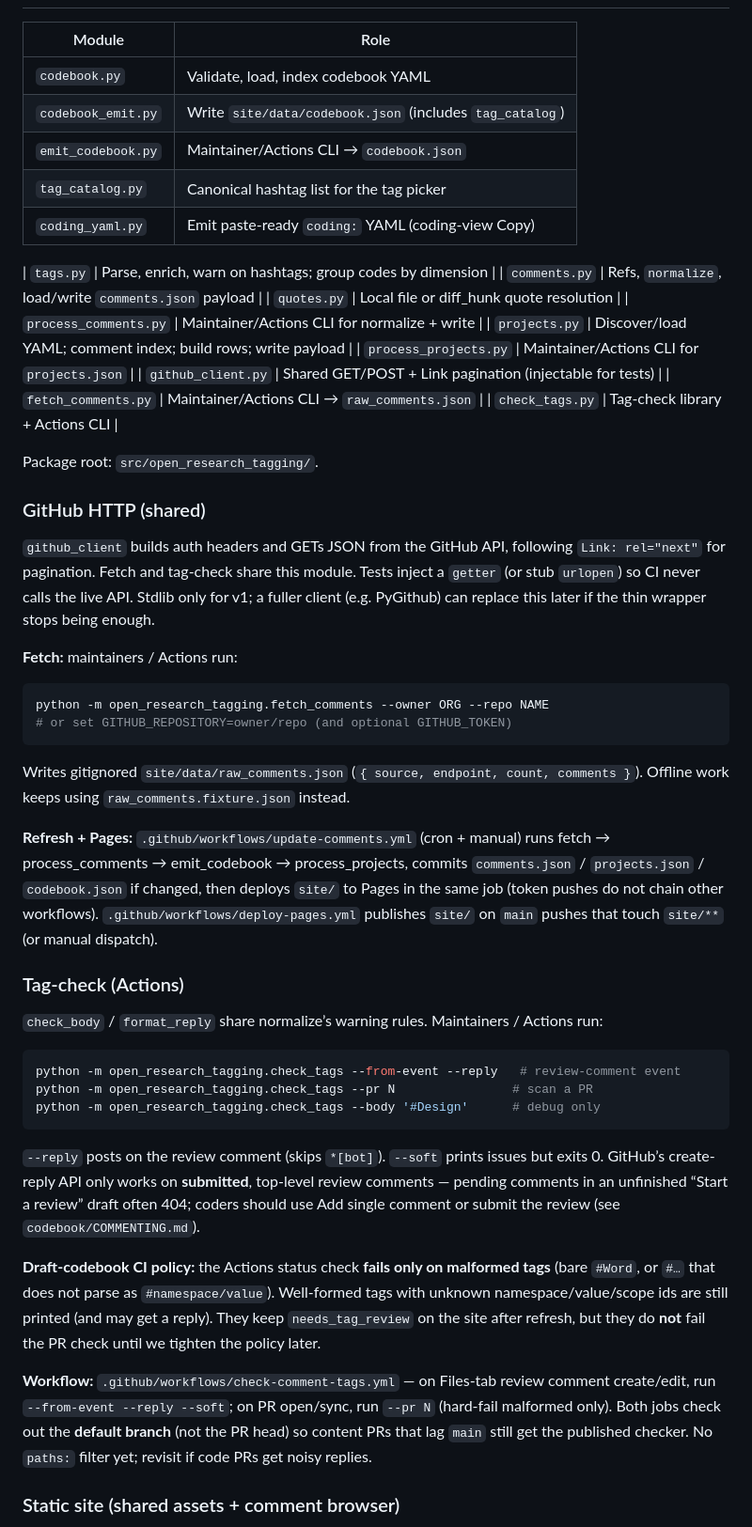
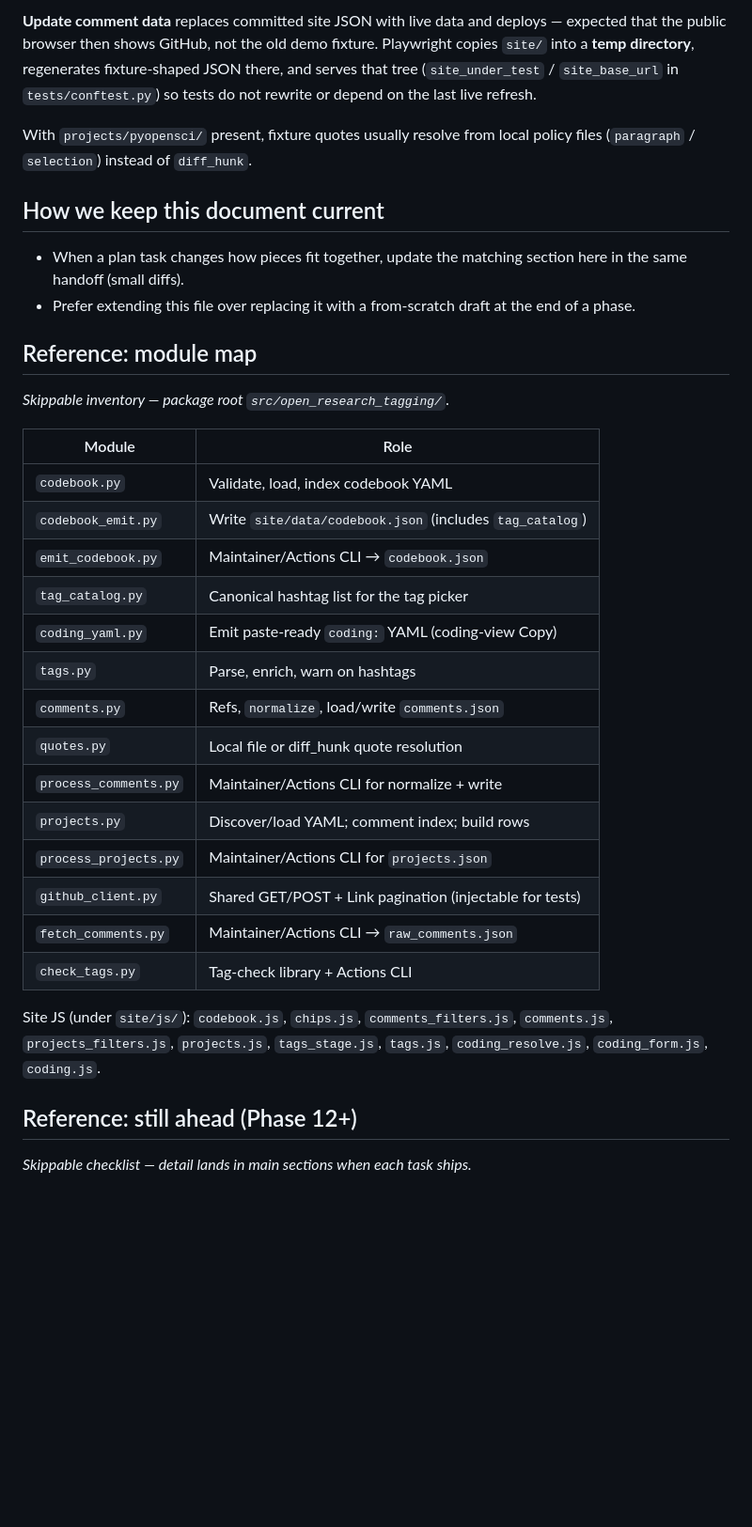
Before and after one commit to pyOpenSci/open-research-tagging, a Markdown page: docs/ARCHITECTURE.md, the part around one of its changes. Shown at 94% size. Rendered like a GitHub page; blank space fills up the shorter version.

````diff
--- a/docs/ARCHITECTURE.md
+++ b/docs/ARCHITECTURE.md
@@ -95,3 +210,15 @@ Output shape: `{ meta, data }` with `count`, `comments_source`, and `codebook_ve
+**Update comment data** replaces committed site JSON with live data and deploys — expected that the public browser then shows GitHub, not the old demo fixture. Playwright copies `site/` into a **temp directory**, regenerates fixture-shaped JSON there, and serves that tree (`site_under_test` / `site_base_url` in `tests/conftest.py`) so tests do not rewrite or depend on the last live refresh.
+
+With `projects/pyopensci/` present, fixture quotes usually resolve from local policy files (`paragraph` / `selection`) instead of `diff_hunk`.
+
+## How we keep this document current
+
+- When a plan task changes how pieces fit together, update the matching section here in the same handoff (small diffs).
+- Prefer extending this file over replacing it with a from-scratch draft at the end of a phase.
+
+## Reference: module map
+
+*Skippable inventory — package root `src/open_research_tagging/`.*
 
 | Module | Role |
 |--------|------|
@@ -100,49 +227,19 @@ Output shape: `{ meta, data }` with `count`, `comments_source`, and `codebook_ve
 | `emit_codebook.py` | Maintainer/Actions CLI → `codebook.json` |
 | `tag_catalog.py` | Canonical hashtag list for the tag picker |
 | `coding_yaml.py` | Emit paste-ready `coding:` YAML (coding-view Copy) |
-
-| `tags.py` | Parse, enrich, warn on hashtags; group codes by dimension |
-| `comments.py` | Refs, `normalize`, load/write `comments.json` payload |
+| `tags.py` | Parse, enrich, warn on hashtags |
+| `comments.py` | Refs, `normalize`, load/write `comments.json` |
 | `quotes.py` | Local file or diff_hunk quote resolution |
 | `process_comments.py` | Maintainer/Actions CLI for normalize + write |
-| `projects.py` | Discover/load YAML; comment index; build rows; write payload |
+| `projects.py` | Discover/load YAML; comment index; build rows |
 | `process_projects.py` | Maintainer/Actions CLI for `projects.json` |
 | `github_client.py` | Shared GET/POST + Link pagination (injectable for tests) |
 | `fetch_comments.py` | Maintainer/Actions CLI → `raw_comments.json` |
 | `check_tags.py` | Tag-check library + Actions CLI |
 
-Package root: `src/open_research_tagging/`.
+Site JS (under `site/js/`): `codebook.js`, `chips.js`, `comments_filters.js`, `comments.js`, `projects_filters.js`, `projects.js`, `tags_stage.js`, `tags.js`, `coding_resolve.js`, `coding_form.js`, `coding.js`.
 
-### GitHub HTTP (shared)
+## Reference: still ahead (Phase 12+)
 
-`github_client` builds auth headers and GETs JSON from the GitHub API, following `Link: rel="next"` for pagination. Fetch and tag-check share this module. Tests inject a `getter` (or stub `urlopen`) so CI never calls the live API. Stdlib only for v1; a fuller client (e.g. PyGithub) can replace this later if the thin wrapper stops being enough.
+*Skippable checklist — detail lands in main sections when each task ships.*
 
-**Fetch:** maintainers / Actions run:
-
-```bash
-python -m open_research_tagging.fetch_comments --owner ORG --repo NAME
-# or set GITHUB_REPOSITORY=owner/repo (and optional GITHUB_TOKEN)
-```
-
-Writes gitignored `site/data/raw_comments.json` (`{ source, endpoint, count, comments }`). Offline work keeps using `raw_comments.fixture.json` instead.
-
-**Refresh + Pages:** `.github/workflows/update-comments.yml` (cron + manual) runs fetch → process_comments → emit_codebook → process_projects, commits `comments.json` / `projects.json` / `codebook.json` if changed, then deploys `site/` to Pages in the same job (token pushes do not chain other workflows). `.github/workflows/deploy-pages.yml` publishes `site/` on `main` pushes that touch `site/**` (or manual dispatch).
-
-### Tag-check (Actions)
-
-`check_body` / `format_reply` share normalize’s warning rules. Maintainers / Actions run:
-
-```bash
-python -m open_research_tagging.check_tags --from-event --reply   # review-comment event
-python -m open_research_tagging.check_tags --pr N                # scan a PR
-python -m open_research_tagging.check_tags --body '#Design'      # debug only
-```
-
-`--reply` posts on the review comment (skips `*[bot]`). `--soft` prints issues but exits 0. GitHub’s create-reply API only works on **submitted**, top-level review comments — pending comments in an unfinished “Start a review” draft often 404; coders should use Add single comment or submit the review (see `codebook/COMMENTING.md`).
-
-**Draft-codebook CI policy:** the Actions status check **fails only on malformed tags** (bare `#Word`, or `#…` that does not parse as `#namespace/value`). Well-formed tags with unknown namespace/value/scope ids are still printed (and may get a reply). They keep `needs_tag_review` on the site after refresh, but they do **not** fail the PR check until we tighten the policy later.
-
-**Workflow:** `.github/workflows/check-comment-tags.yml` — on Files-tab review comment create/edit, run `--from-event --reply --soft`; on PR open/sync, run `--pr N` (hard-fail malformed only). Both jobs check out the **default branch** (not the PR head) so content PRs that lag `main` still get the published checker. No `paths:` filter yet; revisit if code PRs get noisy replies.
-
-### Static site (shared assets + comment browser)
-
````
Also changed, not shown: other parts of docs/ARCHITECTURE.md (+158 -86 lines).
